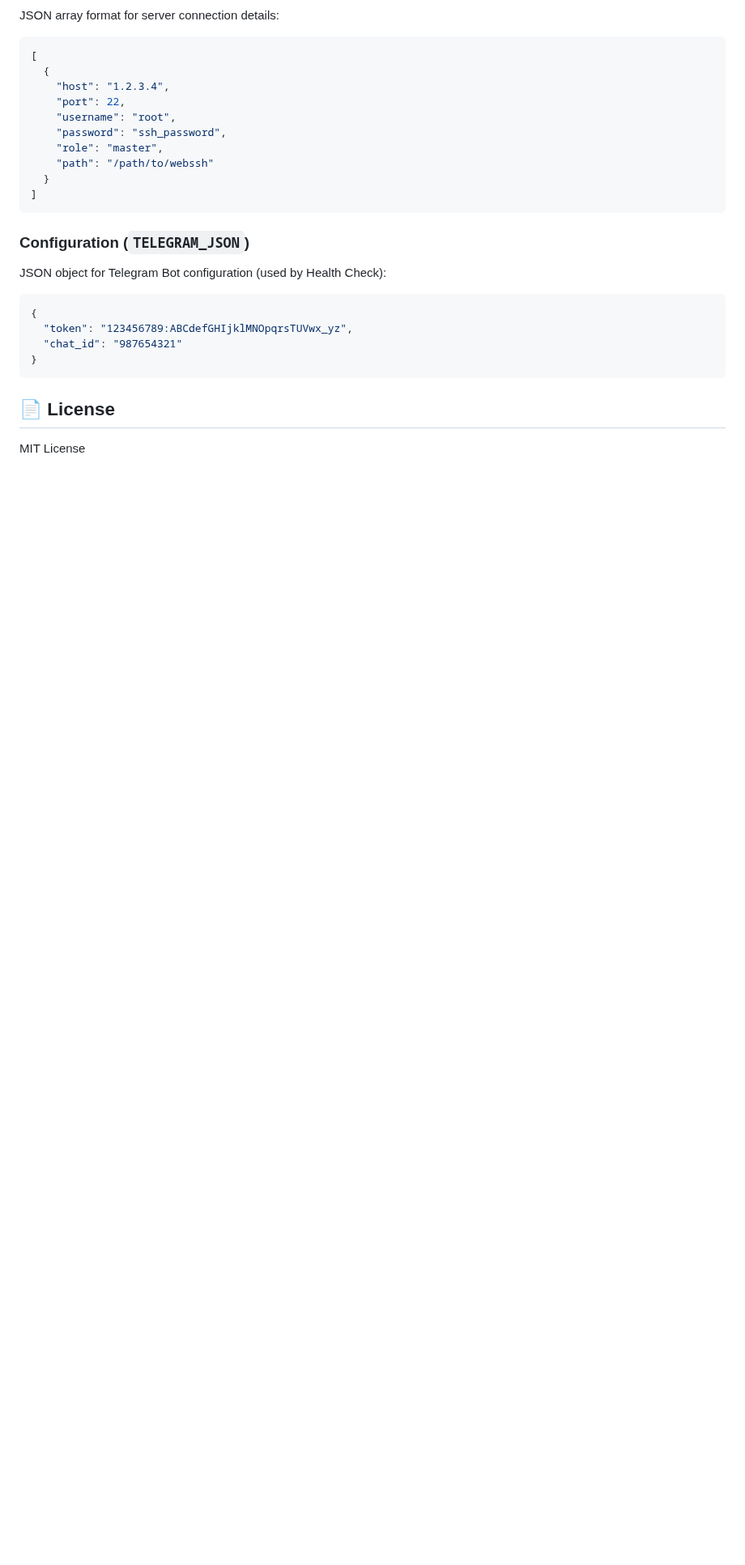
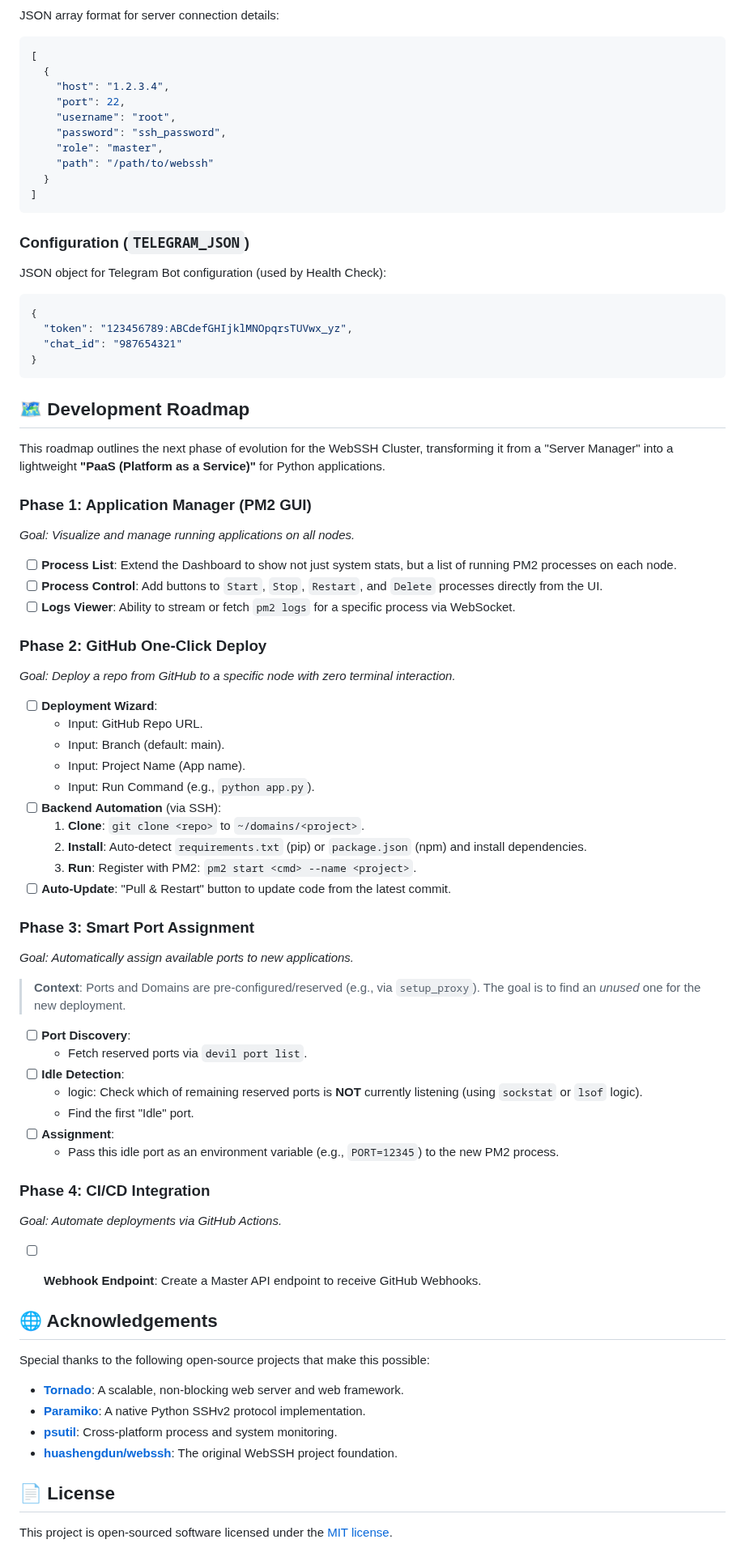
Before and after one commit to couuas/serv00_ghost, a Markdown page: README.md, the part around the change. Shown at 81% size. Drawn GitHub-style; blank space fills up the shorter version.

Commit message:
feat: Add development roadmap and acknowledgements sections to README.

````diff
--- a/README.md
+++ b/README.md
@@ -123,5 +123,59 @@ JSON object for Telegram Bot configuration (used by Health Check):
 }
 ```
 
+## 🗺️ Development Roadmap
+
+This roadmap outlines the next phase of evolution for the WebSSH Cluster, transforming it from a "Server Manager" into a lightweight **"PaaS (Platform as a Service)"** for Python applications.
+
+###  Phase 1: Application Manager (PM2 GUI)
+*Goal: Visualize and manage running applications on all nodes.*
+
+- [ ] **Process List**: Extend the Dashboard to show not just system stats, but a list of running PM2 processes on each node.
+- [ ] **Process Control**: Add buttons to `Start`, `Stop`, `Restart`, and `Delete` processes directly from the UI.
+- [ ] **Logs Viewer**: Ability to stream or fetch `pm2 logs` for a specific process via WebSocket.
+
+###  Phase 2: GitHub One-Click Deploy
+*Goal: Deploy a repo from GitHub to a specific node with zero terminal interaction.*
+
+- [ ] **Deployment Wizard**:
+    - Input: GitHub Repo URL.
+    - Input: Branch (default: main).
+    - Input: Project Name (App name).
+    - Input: Run Command (e.g., `python app.py`).
+- [ ] **Backend Automation** (via SSH):
+    1.  **Clone**: `git clone <repo>` to `~/domains/<project>`.
+    2.  **Install**: Auto-detect `requirements.txt` (pip) or `package.json` (npm) and install dependencies.
+    3.  **Run**: Register with PM2: `pm2 start <cmd> --name <project>`.
+- [ ] **Auto-Update**: "Pull & Restart" button to update code from the latest commit.
+
+###  Phase 3: Smart Port Assignment
+*Goal: Automatically assign available ports to new applications.*
+
+> **Context**: Ports and Domains are pre-configured/reserved (e.g., via `setup_proxy`). The goal is to find an *unused* one for the new deployment.
+
+- [ ] **Port Discovery**:
+    - Fetch reserved ports via `devil port list`.
+- [ ] **Idle Detection**:
+    - logic: Check which of remaining reserved ports is **NOT** currently listening (using `sockstat` or `lsof` logic).
+    - Find the first "Idle" port.
+- [ ] **Assignment**:
+    - Pass this idle port as an environment variable (e.g., `PORT=12345`) to the new PM2 process.
+
+###  Phase 4: CI/CD Integration
+*Goal: Automate deployments via GitHub Actions.*
+
+- [ ] **Webhook Endpoint**: Create a Master API endpoint to receive GitHub Webhooks.
+
+
+## 🌐 Acknowledgements
+
+Special thanks to the following open-source projects that make this possible:
+
+- **[Tornado](https://www.tornadoweb.org/)**: A scalable, non-blocking web server and web framework.
+- **[Paramiko](https://www.paramiko.org/)**: A native Python SSHv2 protocol implementation.
+- **[psutil](https://github.com/giampaolo/psutil)**: Cross-platform process and system monitoring.
+- **[huashengdun/webssh](https://github.com/huashengdun/webssh)**: The original WebSSH project foundation.
+
 ## 📄 License
-MIT License
+
+This project is open-sourced software licensed under the [MIT license](LICENSE).
````
